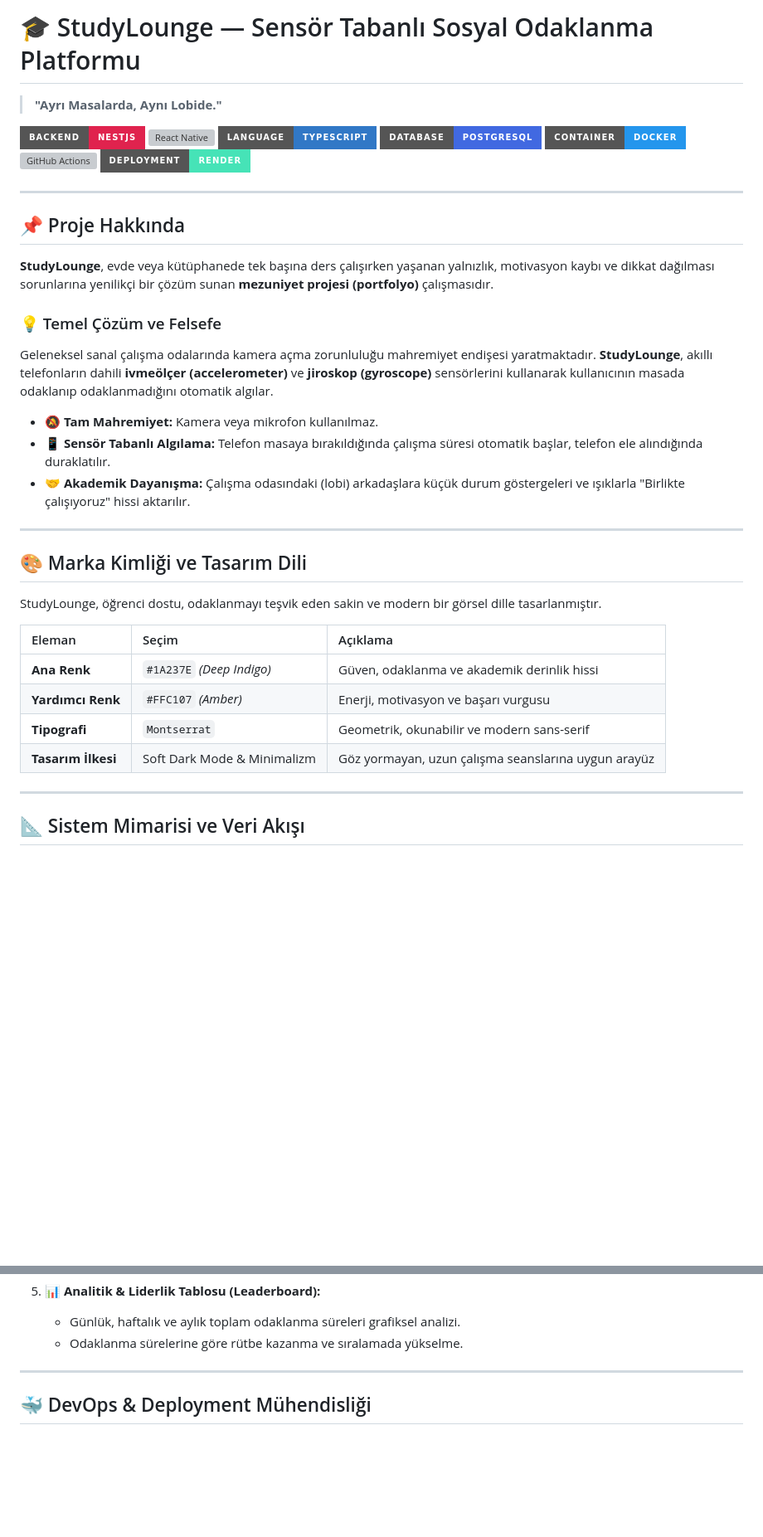
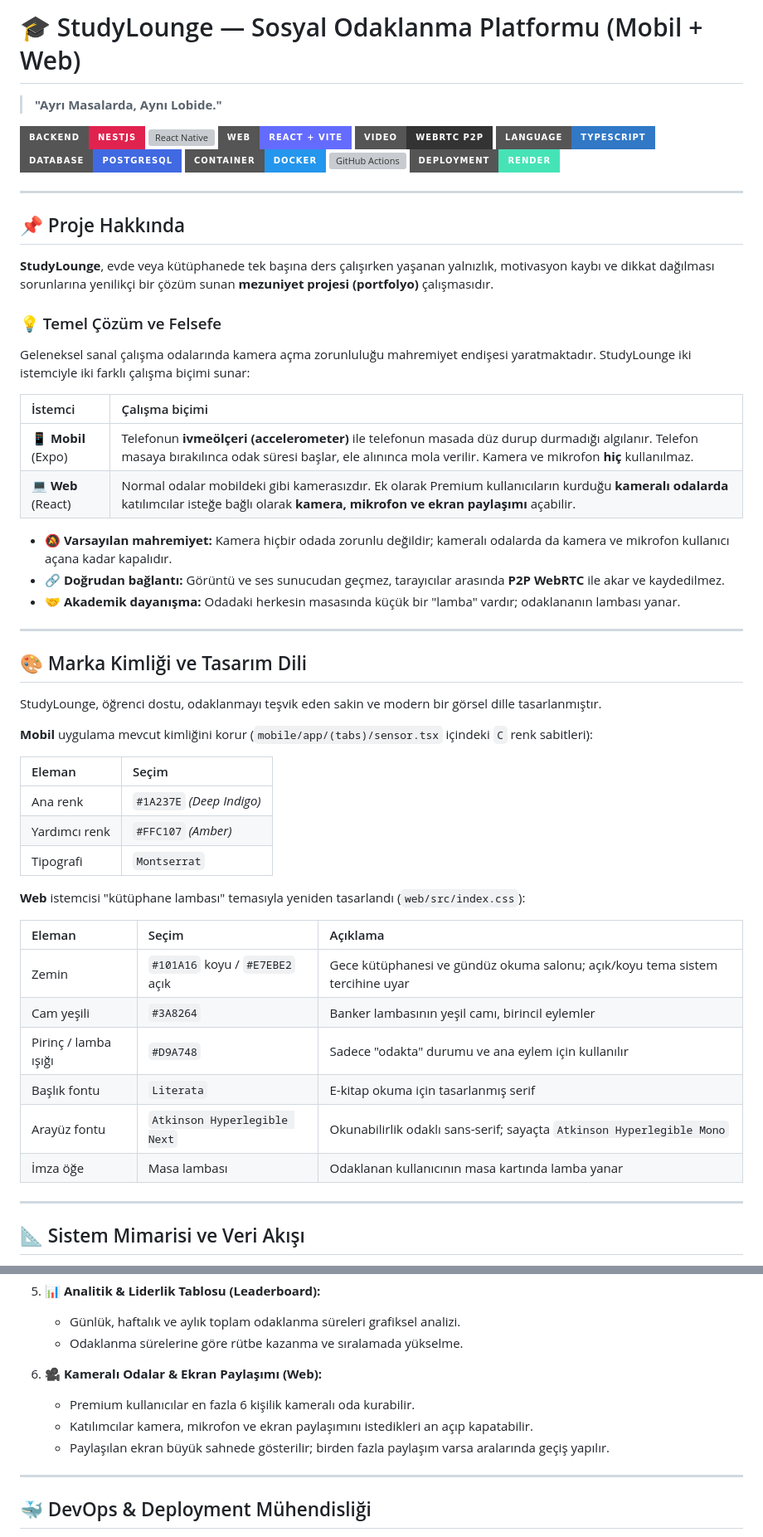
Before and after one commit to enesilbay/StudyLounge, a Markdown page: README.md, 2 parts joined by grey strips. Shown at 83% size. Drawn GitHub-style; badges without logos; blank space fills up the shorter version; grey boxes are pictures that could not be loaded.

```diff
--- a/README.md
+++ b/README.md
@@ -1,9 +1,11 @@
-# 🎓 StudyLounge — Sensör Tabanlı Sosyal Odaklanma Platformu
+# 🎓 StudyLounge — Sosyal Odaklanma Platformu (Mobil + Web)
 
 > **"Ayrı Masalarda, Aynı Lobide."**
 
 [![NestJS](https://img.shields.io/badge/Backend-NestJS-E0234E?style=for-the-badge&logo=nestjs&logoColor=white)](https://nestjs.com/)
 [![React Native](https://img.shields.io/badge/Mobile-React%20Native%20%2F%20Expo-61DAFB?style=for-the-badge&logo=react&logoColor=black)](https://expo.dev/)
+[![React](https://img.shields.io/badge/Web-React%20%2B%20Vite-646CFF?style=for-the-badge&logo=vite&logoColor=white)](https://vite.dev/)
+[![WebRTC](https://img.shields.io/badge/Video-WebRTC%20P2P-333333?style=for-the-badge&logo=webrtc&logoColor=white)](https://webrtc.org/)
 [![TypeScript](https://img.shields.io/badge/Language-TypeScript-3178C6?style=for-the-badge&logo=typescript&logoColor=white)](https://www.typescriptlang.org/)
 [![PostgreSQL](https://img.shields.io/badge/Database-PostgreSQL-4169E1?style=for-the-badge&logo=postgresql&logoColor=white)](https://www.postgresql.org/)
 [![Docker](https://img.shields.io/badge/Container-Docker-2496ED?style=for-the-badge&logo=docker&logoColor=white)](https://www.docker.com/)
@@ -17,11 +19,16 @@
 **StudyLounge**, evde veya kütüphanede tek başına ders çalışırken yaşanan yalnızlık, motivasyon kaybı ve dikkat dağılması sorunlarına yenilikçi bir çözüm sunan **mezuniyet projesi (portfolyo)** çalışmasıdır.
 
 ### 💡 Temel Çözüm ve Felsefe
-Geleneksel sanal çalışma odalarında kamera açma zorunluluğu mahremiyet endişesi yaratmaktadır. **StudyLounge**, akıllı telefonların dahili **ivmeölçer (accelerometer)** ve **jiroskop (gyroscope)** sensörlerini kullanarak kullanıcının masada odaklanıp odaklanmadığını otomatik algılar.
+Geleneksel sanal çalışma odalarında kamera açma zorunluluğu mahremiyet endişesi yaratmaktadır. StudyLounge iki istemciyle iki farklı çalışma biçimi sunar:
 
-- 🔕 **Tam Mahremiyet:** Kamera veya mikrofon kullanılmaz.
-- 📱 **Sensör Tabanlı Algılama:** Telefon masaya bırakıldığında çalışma süresi otomatik başlar, telefon ele alındığında duraklatılır.
-- 🤝 **Akademik Dayanışma:** Çalışma odasındaki (lobi) arkadaşlara küçük durum göstergeleri ve ışıklarla "Birlikte çalışıyoruz" hissi aktarılır.
+| İstemci | Çalışma biçimi |
+| :--- | :--- |
+| 📱 **Mobil** (Expo) | Telefonun **ivmeölçeri (accelerometer)** ile telefonun masada düz durup durmadığı algılanır. Telefon masaya bırakılınca odak süresi başlar, ele alınınca mola verilir. Kamera ve mikrofon **hiç** kullanılmaz. |
+| 💻 **Web** (React) | Normal odalar mobildeki gibi kamerasızdır. Ek olarak Premium kullanıcıların kurduğu **kameralı odalarda** katılımcılar isteğe bağlı olarak **kamera, mikrofon ve ekran paylaşımı** açabilir. |
+
+- 🔕 **Varsayılan mahremiyet:** Kamera hiçbir odada zorunlu değildir; kameralı odalarda da kamera ve mikrofon kullanıcı açana kadar kapalıdır.
+- 🔗 **Doğrudan bağlantı:** Görüntü ve ses sunucudan geçmez, tarayıcılar arasında **P2P WebRTC** ile akar ve kaydedilmez.
+- 🤝 **Akademik dayanışma:** Odadaki herkesin masasında küçük bir "lamba" vardır; odaklananın lambası yanar.
 
 ---
 
@@ -29,12 +36,24 @@ Geleneksel sanal çalışma odalarında kamera açma zorunluluğu mahremiyet end
 
 StudyLounge, öğrenci dostu, odaklanmayı teşvik eden sakin ve modern bir görsel dille tasarlanmıştır.
 
+**Mobil** uygulama mevcut kimliğini korur (`mobile/app/(tabs)/sensor.tsx` içindeki `C` renk sabitleri):
+
+| Eleman | Seçim |
+| :--- | :--- |
+| Ana renk | `#1A237E` *(Deep Indigo)* |
+| Yardımcı renk | `#FFC107` *(Amber)* |
+| Tipografi | `Montserrat` |
+
+**Web** istemcisi "kütüphane lambası" temasıyla yeniden tasarlandı (`web/src/index.css`):
+
 | Eleman | Seçim | Açıklama |
 | :--- | :--- | :--- |
-| **Ana Renk** | `#1A237E` *(Deep Indigo)* | Güven, odaklanma ve akademik derinlik hissi |
-| **Yardımcı Renk** | `#FFC107` *(Amber)* | Enerji, motivasyon ve başarı vurgusu |
-| **Tipografi** | `Montserrat` | Geometrik, okunabilir ve modern sans-serif |
-| **Tasarım İlkesi** | Soft Dark Mode & Minimalizm | Göz yormayan, uzun çalışma seanslarına uygun arayüz |
+| Zemin | `#101A16` koyu / `#E7EBE2` açık | Gece kütüphanesi ve gündüz okuma salonu; açık/koyu tema sistem tercihine uyar |
+| Cam yeşili | `#3A8264` | Banker lambasının yeşil camı, birincil eylemler |
+| Pirinç / lamba ışığı | `#D9A748` | Sadece "odakta" durumu ve ana eylem için kullanılır |
+| Başlık fontu | `Literata` | E-kitap okuma için tasarlanmış serif |
+| Arayüz fontu | `Atkinson Hyperlegible Next` | Okunabilirlik odaklı sans-serif; sayaçta `Atkinson Hyperlegible Mono` |
+| İmza öğe | Masa lambası | Odaklanan kullanıcının masa kartında lamba yanar |
 
 ---
 
@@ -145,6 +218,11 @@ sequenceDiagram
 5. 📊 **Analitik & Liderlik Tablosu (Leaderboard):**
    - Günlük, haftalık ve aylık toplam odaklanma süreleri grafiksel analizi.
    - Odaklanma sürelerine göre rütbe kazanma ve sıralamada yükselme.
+
+6. 🎥 **Kameralı Odalar & Ekran Paylaşımı (Web):**
+   - Premium kullanıcılar en fazla 6 kişilik kameralı oda kurabilir.
+   - Katılımcılar kamera, mikrofon ve ekran paylaşımını istedikleri an açıp kapatabilir.
+   - Paylaşılan ekran büyük sahnede gösterilir; birden fazla paylaşım varsa aralarında geçiş yapılır.
 
 ---
 
```
Also changed, not shown: other parts of README.md (+74 -2 lines), ROADMAP.md (added, +41 -0 lines).
